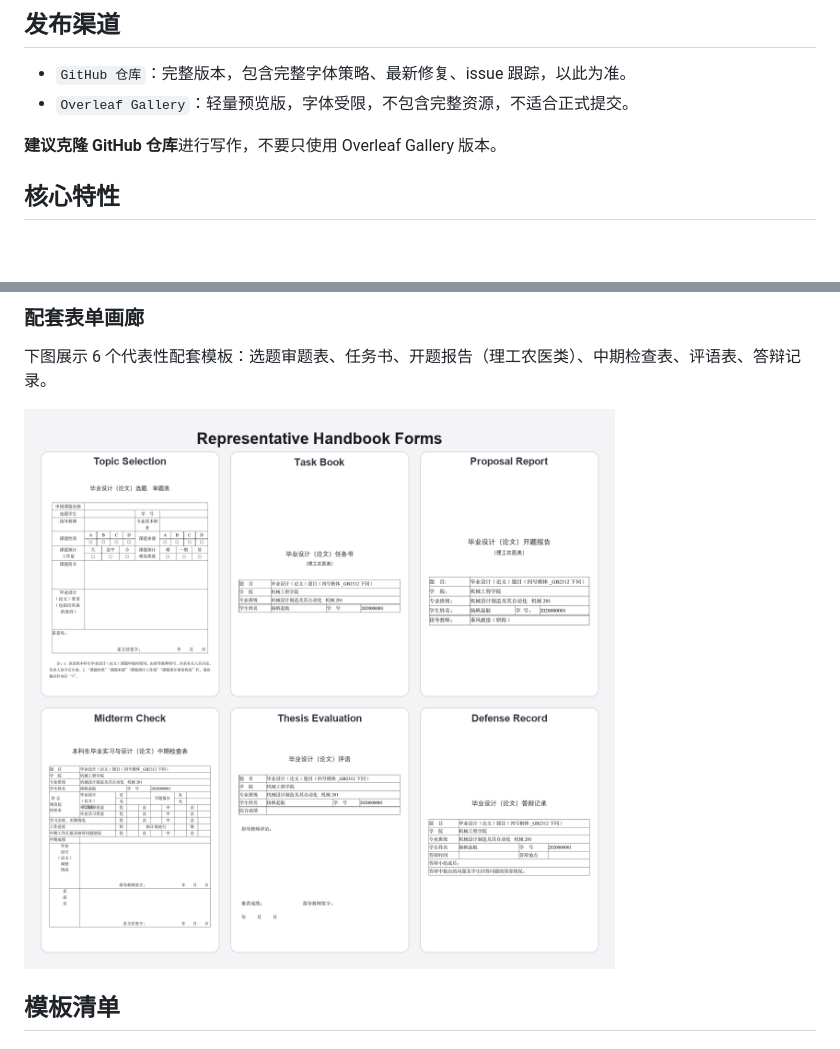
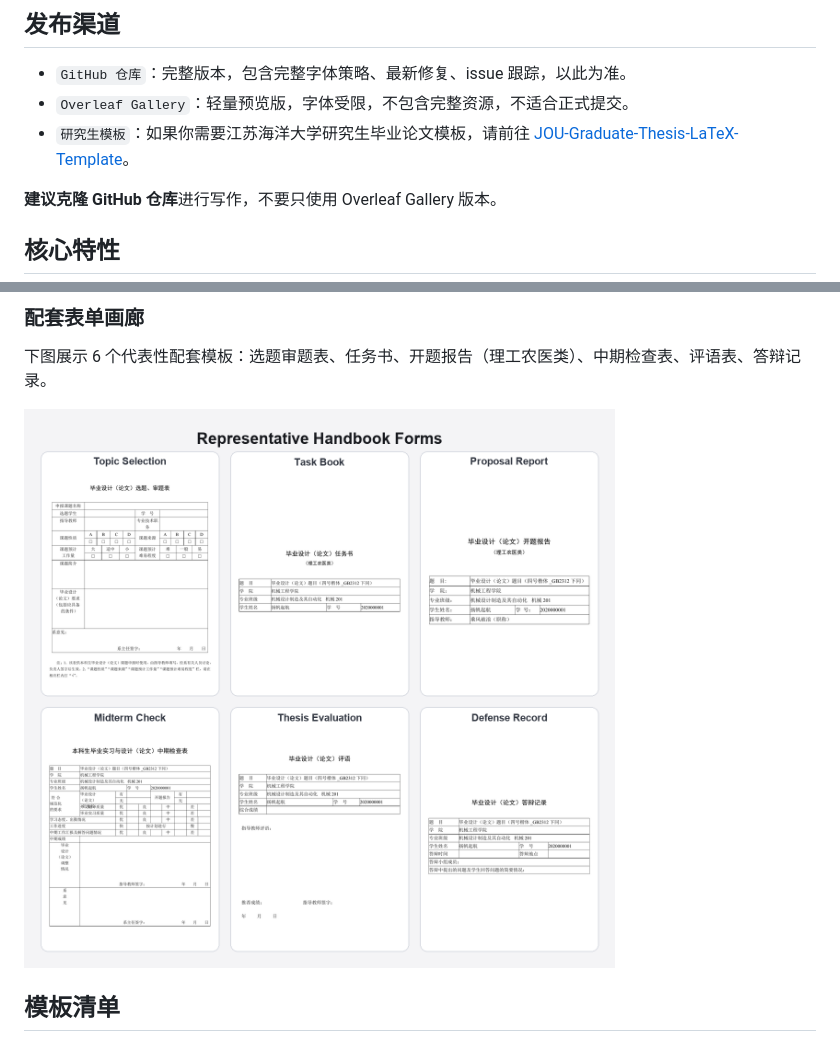
Before and after one commit to TsekaLuk/JOU-Undergraduate-Thesis-LaTeX-Template, a Markdown page: README.md, 2 parts joined by grey strips. Rendered like a GitHub page; pictures changed too: docs/images/forms-gallery.png; blank space fills up the shorter version.

Commit message:
docs: refresh readme previews

```diff
--- a/README.md
+++ b/README.md
@@ -39,6 +39,7 @@
 
 - `GitHub 仓库`：完整版本，包含完整字体策略、最新修复、issue 跟踪，以此为准。
 - `Overleaf Gallery`：轻量预览版，字体受限，不包含完整资源，不适合正式提交。
+- `研究生模板`：如果你需要江苏海洋大学研究生毕业论文模板，请前往 [JOU-Graduate-Thesis-LaTeX-Template](https://github.com/TsekaLuk/JOU-Graduate-Thesis-LaTeX-Template)。
 
 **建议克隆 GitHub 仓库**进行写作，不要只使用 Overleaf Gallery 版本。
 
```
Also changed, not shown: README_EN.md (+1 -0 lines), docs/images/abstract-compare.png, docs/images/cover-compare.png, docs/images/excellent-abstract-gallery.png, docs/images/thesis-gallery.png, 1 other file.
